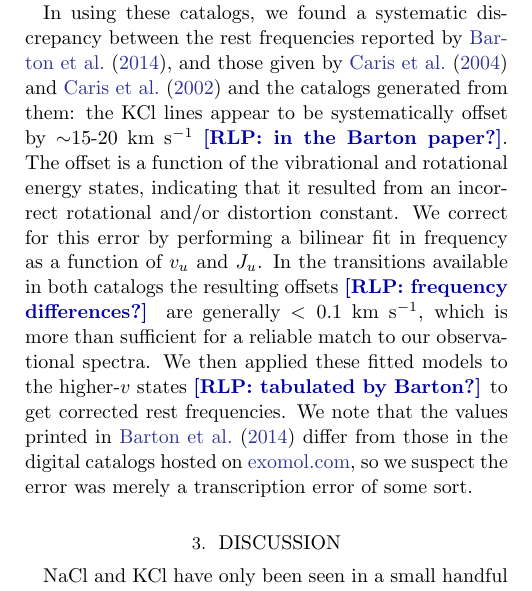
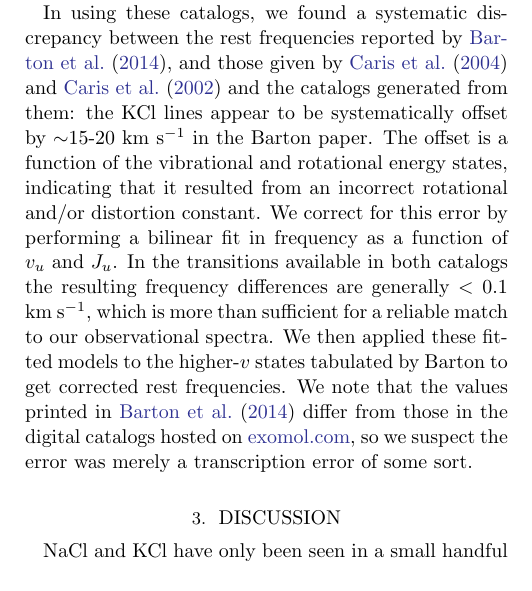
Before and after one commit to keflavich/SaltyDisk, a LaTeX paper (saltydisk.tex): part of one column of page 2 of 16, cut so that both start at the same text. Compiled offline with pdfLaTeX.

Commit message:
merge some RLP suggestions

```diff
--- a/saltydisk.tex
+++ b/saltydisk.tex
@@ -234,15 +234,15 @@ we found a systematic discrepancy %in
 between the rest frequencies
 reported by \citet{Barton2014a}, and those given by \citet{Caris2004a} and
 \citet{Caris2002a} and the catalogs generated from them: the KCl lines appear
-to be systematically offset by $\sim$15-20 \kms \rlp{in the Barton paper?}. The offset is a function of
+to be systematically offset by $\sim$15-20 \kms in the Barton paper. The offset is a function of
 the vibrational
 and rotational energy states, indicating that it resulted from an incorrect rotational
 and/or distortion constant.  We correct for this error by performing a bilinear fit
 in frequency as a function of $v_u$ and $J_u$.  In the transitions available
 in both catalogs
-the resulting offsets \rlp{frequency differences?} are generally $<0.1$ \kms, which is more than
+the resulting frequency differences are generally $<0.1$ \kms, which is more than
 sufficient for a reliable match to our observational spectra.  We then applied
-these fitted models to the higher-$v$ states \rlp{tabulated by Barton?} to get corrected rest frequencies.
+these fitted models to the higher-$v$ states tabulated by Barton to get corrected rest frequencies.
 We note that the values printed in \citet{Barton2014a} differ from those in the digital
 catalogs hosted on \url{exomol.com}, so we suspect the error was merely a transcription
 error of some sort.
```
